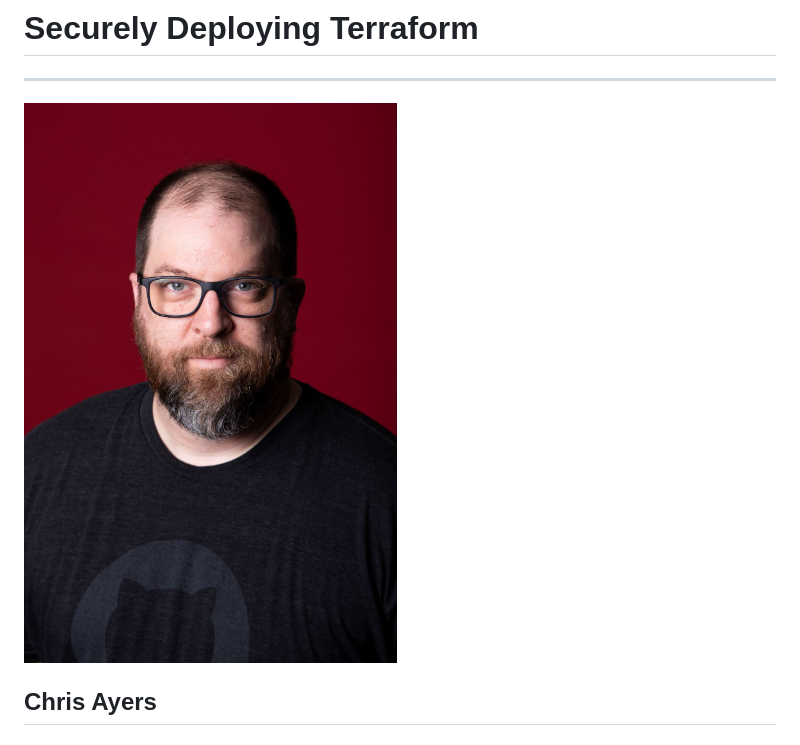
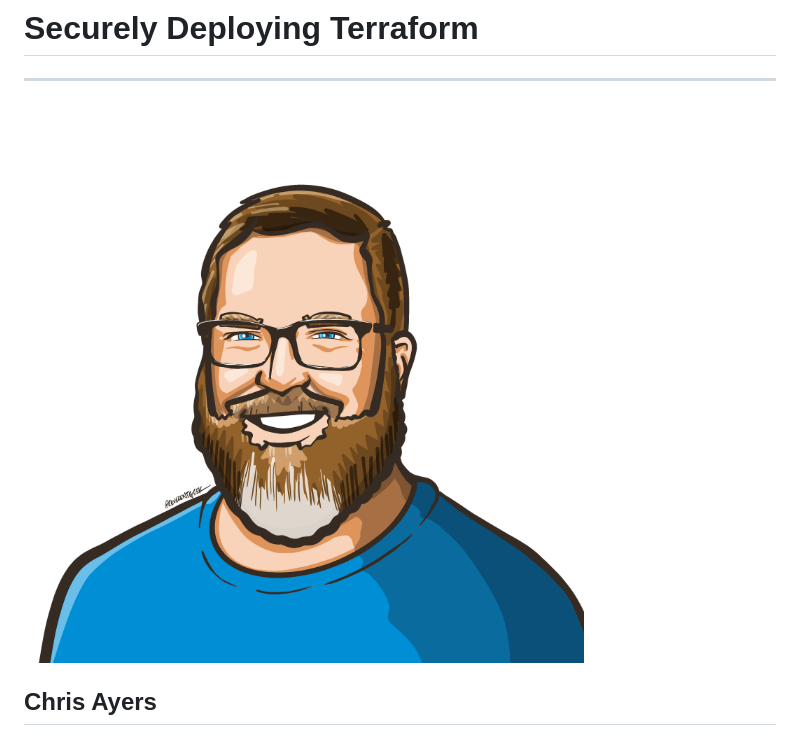
Before and after one commit to codebytes/secure-terraform-on-azure, a Markdown page: slides/Slides.md, the part around the change. Rendered like a GitHub page; pictures changed too: slides/img/portrait.jpg (deleted), slides/img/portrait.png (added).

Commit message:
updated headshot

```diff
--- a/slides/Slides.md
+++ b/slides/Slides.md
@@ -27,7 +27,7 @@ style: |
 
 ---
 
-![bg left:40%](./img/portrait.jpg)
+![bg left:40%](./img/portrait.png)
 
 ## Chris Ayers
 ### Senior Customer Engineer<br>Microsoft
```
